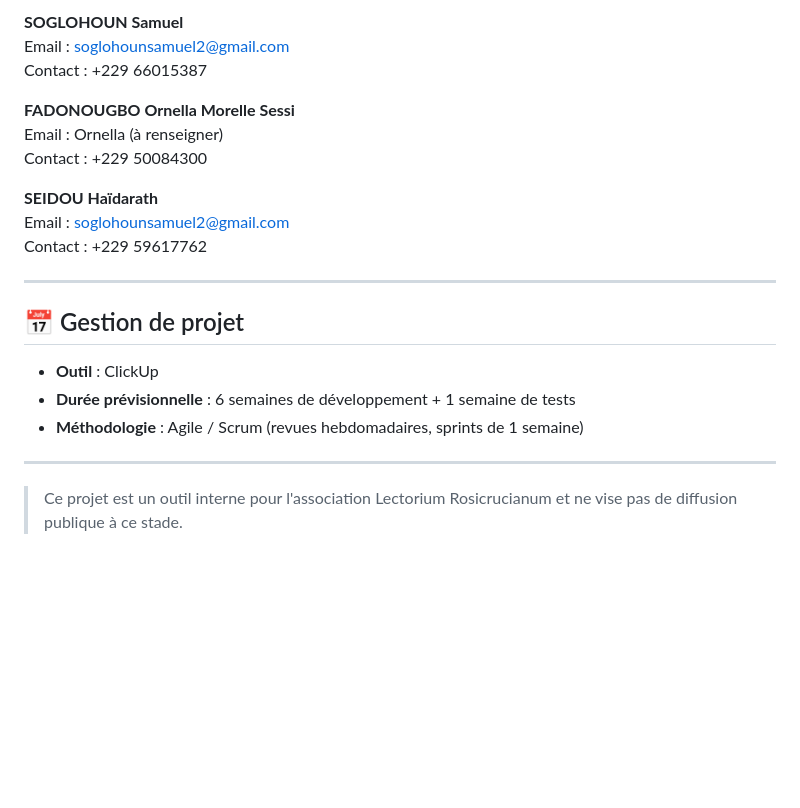
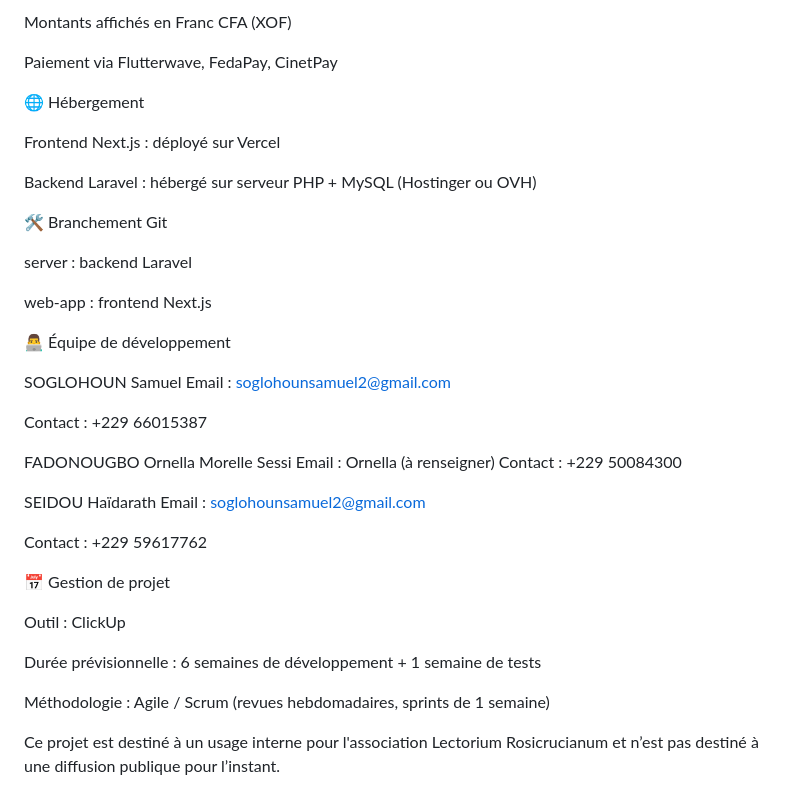
Before and after one commit to SamuelSgn25/Lectorium-Application, a Markdown page: README.MD, the part around one of its changes. Drawn GitHub-style; blank space fills up the shorter version.

```diff
--- a/README.MD
+++ b/README.MD
@@ -77,24 +59,42 @@ Les administrateurs auront accès à une interface de gestion complète des acti
 
-**SOGLOHOUN Samuel**
+Montants affichés en Franc CFA (XOF)
+
+Paiement via Flutterwave, FedaPay, CinetPay
+
+🌐 Hébergement
+
+Frontend Next.js : déployé sur Vercel
+
+Backend Laravel : hébergé sur serveur PHP + MySQL (Hostinger ou OVH)
+
+🛠️ Branchement Git
+
+server : backend Laravel
+
+web-app : frontend Next.js
+
+👨‍💻 Équipe de développement
+
+SOGLOHOUN Samuel
 Email : soglohounsamuel2@gmail.com
+
 Contact : +229 66015387
 
-**FADONOUGBO Ornella Morelle Sessi**
+FADONOUGBO Ornella Morelle Sessi
 Email : Ornella (à renseigner)
 Contact : +229 50084300
 
-**SEIDOU Haïdarath**
+SEIDOU Haïdarath
 Email : soglohounsamuel2@gmail.com
+
 Contact : +229 59617762
 
----
+📅 Gestion de projet
 
-## 📅 Gestion de projet
+Outil : ClickUp
 
-- **Outil** : ClickUp
-- **Durée prévisionnelle** : 6 semaines de développement + 1 semaine de tests
-- **Méthodologie** : Agile / Scrum (revues hebdomadaires, sprints de 1 semaine)
+Durée prévisionnelle : 6 semaines de développement + 1 semaine de tests
 
----
+Méthodologie : Agile / Scrum (revues hebdomadaires, sprints de 1 semaine)
 
-> Ce projet est un outil interne pour l'association Lectorium Rosicrucianum et ne vise pas de diffusion publique à ce stade.
+Ce projet est destiné à un usage interne pour l'association Lectorium Rosicrucianum et n’est pas destiné à une diffusion publique pour l’instant.
```
Also changed, not shown: other parts of README.MD (+33 -51 lines).
